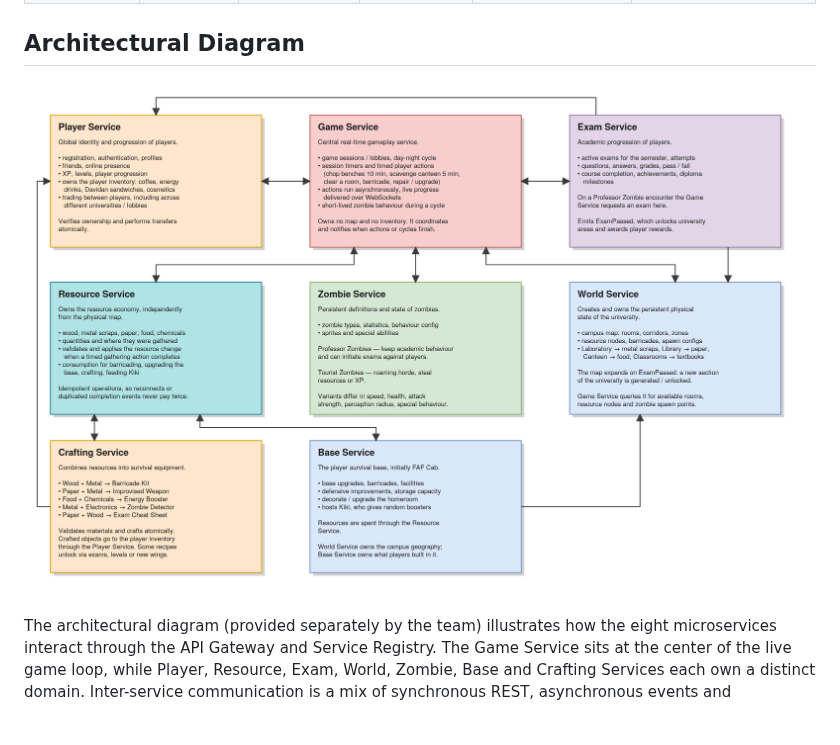
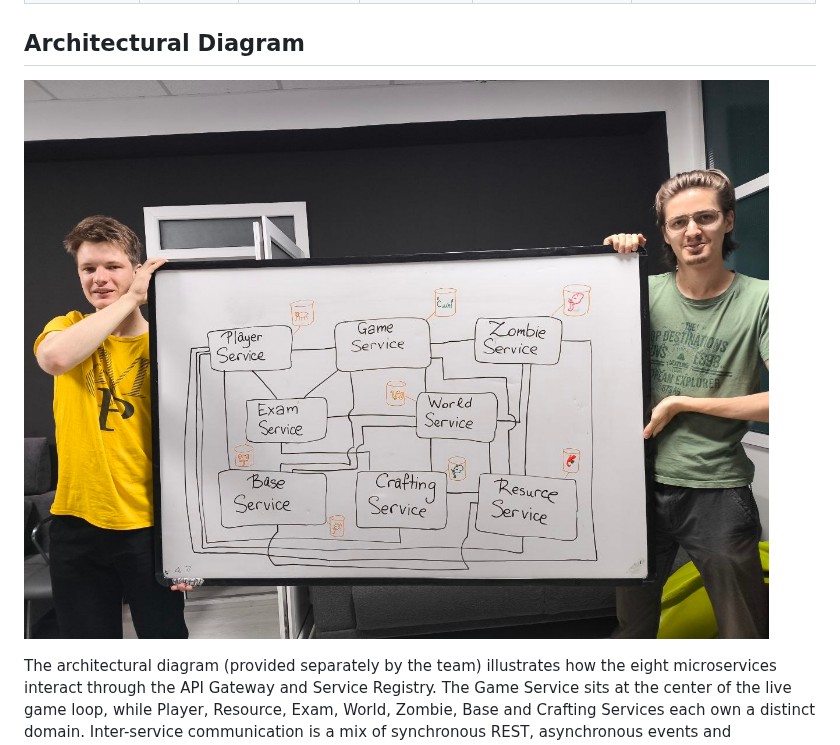
Before and after one commit to DimonBel/PAD-team1, a Markdown page: README.md, the part around the change. Rendered like a GitHub page; pictures changed too: docs/architecture.jpg (added), docs/architecture.png (deleted); blank space fills up the shorter version.

Commit message:
doc: update arhitecture diagram (#23)
Co-authored-by: Dmitrii Belih <dmitrii.belih@rts.one>

```diff
--- a/README.md
+++ b/README.md
@@ -24,7 +24,7 @@ Microservices are implemented using multiple technologies to optimize performanc
 
 ## Architectural Diagram
 
-![Architectural Diagram](./docs/architecture.png)
+![Architectural Diagram](./docs/architecture.jpg)
 
 The architectural diagram (provided separately by the team) illustrates how the eight microservices interact through the API Gateway and Service Registry. The Game Service sits at the center of the live game loop, while Player, Resource, Exam, World, Zombie, Base and Crafting Services each own a distinct domain. Inter-service communication is a mix of synchronous REST, asynchronous events and WebSocket fan-out.
 
```
